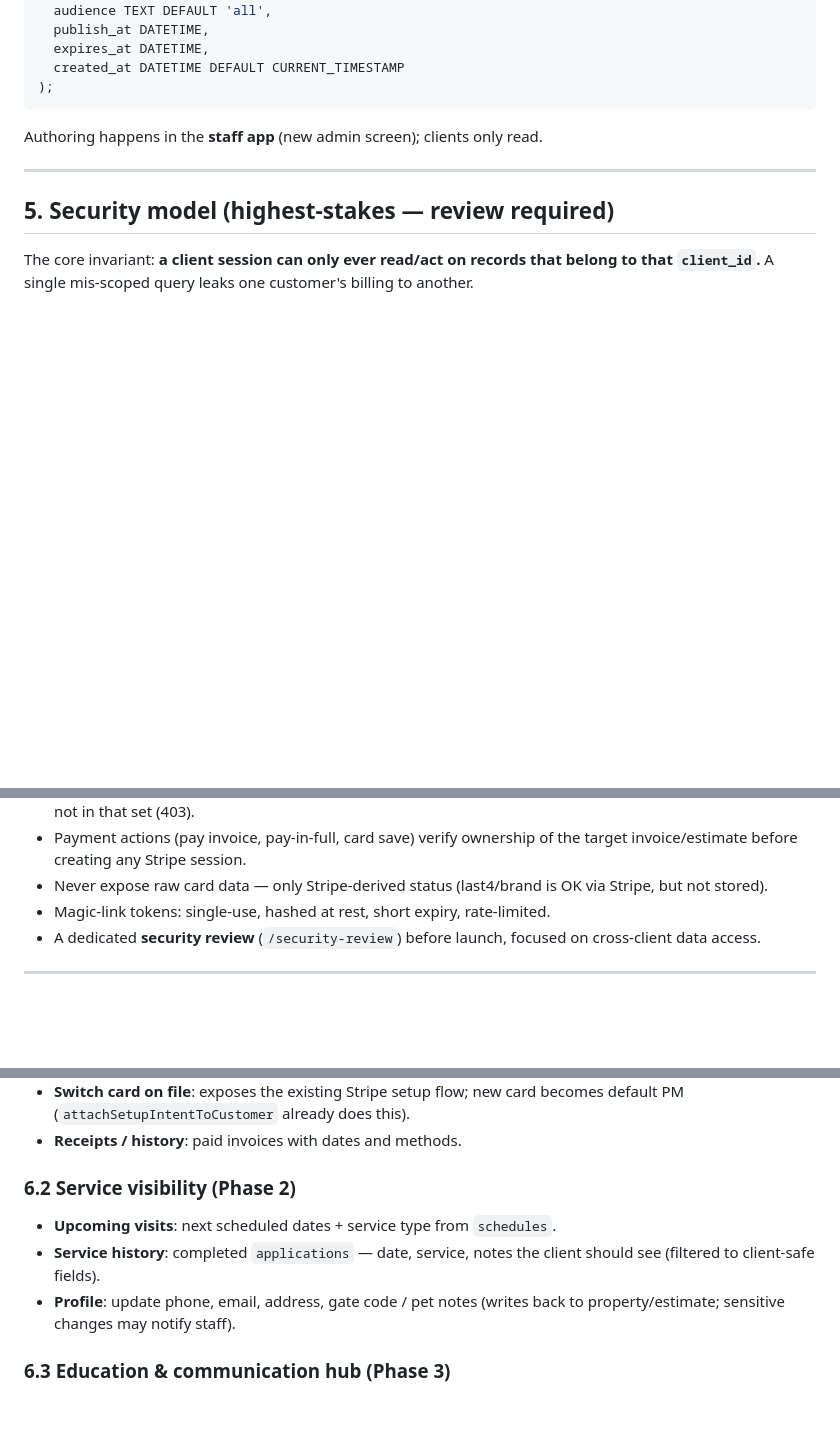
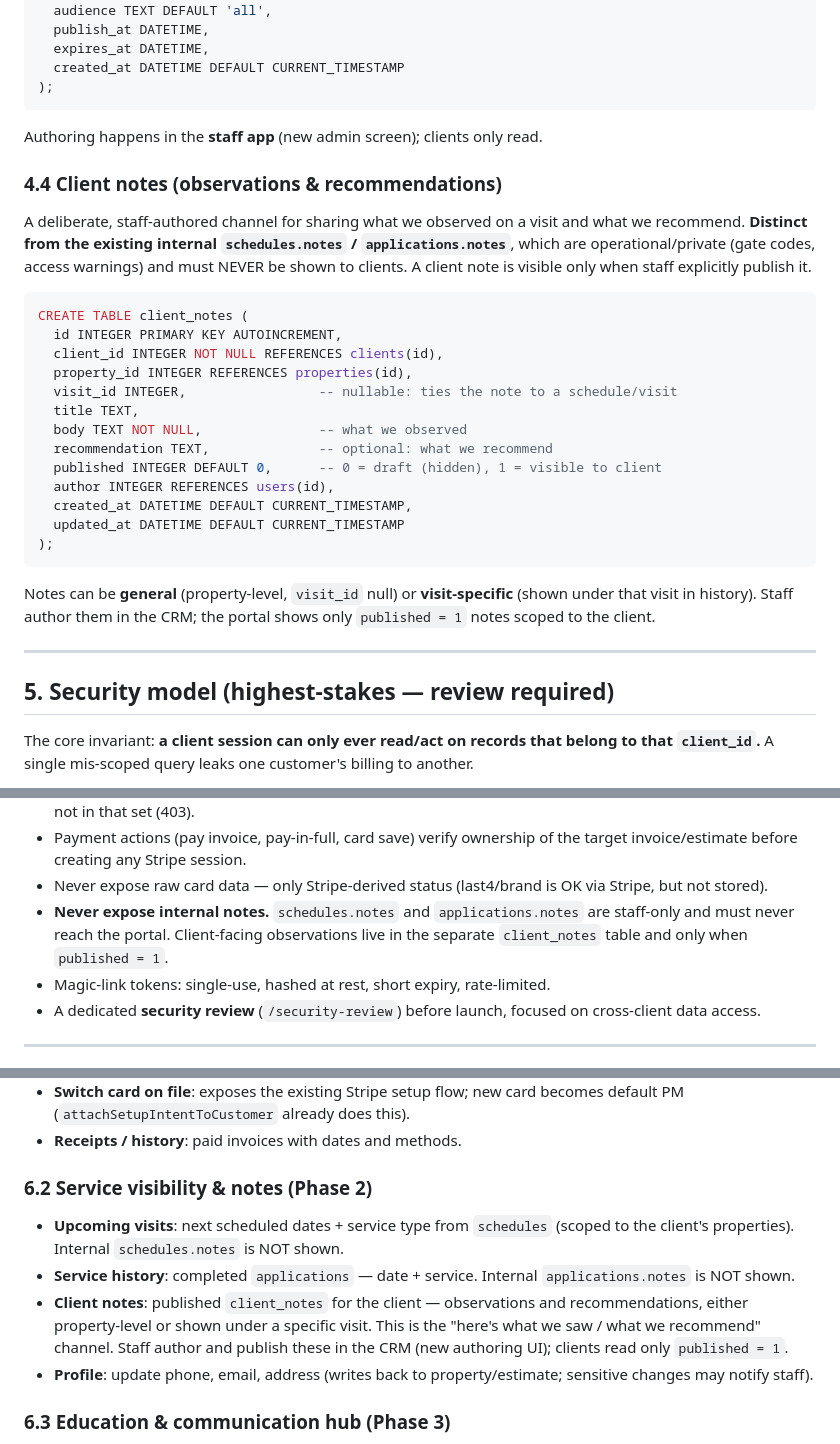
Before and after one commit to davidjpowell12-dev/clean-air-treatments, a Markdown page: docs/client-portal.md, 3 parts joined by grey strips. Rendered like a GitHub page; blank space fills up the shorter version.

Commit message:
Spec: add scheduled visits + client notes to the portal
Adds a client_notes table (observations & recommendations) as a deliberate,
staff-published channel — explicitly separate from the internal
schedules.notes / applications.notes, which must never reach the portal.
Expands the visibility section with upcoming visits and the notes feature,
and adds the "never expose internal notes" security rule.

Co-Authored-By: Claude Opus 4.8 <noreply@anthropic.com>

````diff
--- a/docs/client-portal.md
+++ b/docs/client-portal.md
@@ -158,6 +158,34 @@ CREATE TABLE portal_announcements (
 
 Authoring happens in the **staff app** (new admin screen); clients only read.
 
+### 4.4 Client notes (observations & recommendations)
+
+A deliberate, staff-authored channel for sharing what we observed on a visit and
+what we recommend. **Distinct from the existing internal `schedules.notes` /
+`applications.notes`**, which are operational/private (gate codes, access
+warnings) and must NEVER be shown to clients. A client note is visible only when
+staff explicitly publish it.
+
+```sql
+CREATE TABLE client_notes (
+  id INTEGER PRIMARY KEY AUTOINCREMENT,
+  client_id INTEGER NOT NULL REFERENCES clients(id),
+  property_id INTEGER REFERENCES properties(id),
+  visit_id INTEGER,                 -- nullable: ties the note to a schedule/visit
+  title TEXT,
+  body TEXT NOT NULL,               -- what we observed
+  recommendation TEXT,              -- optional: what we recommend
+  published INTEGER DEFAULT 0,      -- 0 = draft (hidden), 1 = visible to client
+  author INTEGER REFERENCES users(id),
+  created_at DATETIME DEFAULT CURRENT_TIMESTAMP,
+  updated_at DATETIME DEFAULT CURRENT_TIMESTAMP
+);
+```
+
+Notes can be **general** (property-level, `visit_id` null) or **visit-specific**
+(shown under that visit in history). Staff author them in the CRM; the portal
+shows only `published = 1` notes scoped to the client.
+
 ---
 
 ## 5. Security model (highest-stakes — review required)
@@ -177,6 +205,9 @@ Rules:
   target invoice/estimate before creating any Stripe session.
 - Never expose raw card data — only Stripe-derived status (last4/brand is OK via
   Stripe, but not stored).
+- **Never expose internal notes.** `schedules.notes` and `applications.notes` are
+  staff-only and must never reach the portal. Client-facing observations live in
+  the separate `client_notes` table and only when `published = 1`.
 - Magic-link tokens: single-use, hashed at rest, short expiry, rate-limited.
 - A dedicated **security review** (`/security-review`) before launch, focused on
   cross-client data access.
@@ -197,12 +228,17 @@ Rules:
   becomes default PM (`attachSetupIntentToCustomer` already does this).
 - **Receipts / history**: paid invoices with dates and methods.
 
-### 6.2 Service visibility (Phase 2)
-- **Upcoming visits**: next scheduled dates + service type from `schedules`.
-- **Service history**: completed `applications` — date, service, notes the
-  client should see (filtered to client-safe fields).
-- **Profile**: update phone, email, address, gate code / pet notes (writes back
-  to property/estimate; sensitive changes may notify staff).
+### 6.2 Service visibility & notes (Phase 2)
+- **Upcoming visits**: next scheduled dates + service type from `schedules`
+  (scoped to the client's properties). Internal `schedules.notes` is NOT shown.
+- **Service history**: completed `applications` — date + service. Internal
+  `applications.notes` is NOT shown.
+- **Client notes**: published `client_notes` for the client — observations and
+  recommendations, either property-level or shown under a specific visit. This
+  is the "here's what we saw / what we recommend" channel. Staff author and
+  publish these in the CRM (new authoring UI); clients read only `published = 1`.
+- **Profile**: update phone, email, address (writes back to property/estimate;
+  sensitive changes may notify staff).
 
 ### 6.3 Education & communication hub (Phase 3)
 - **Library**: published `portal_resources`, browsable by category.
````
